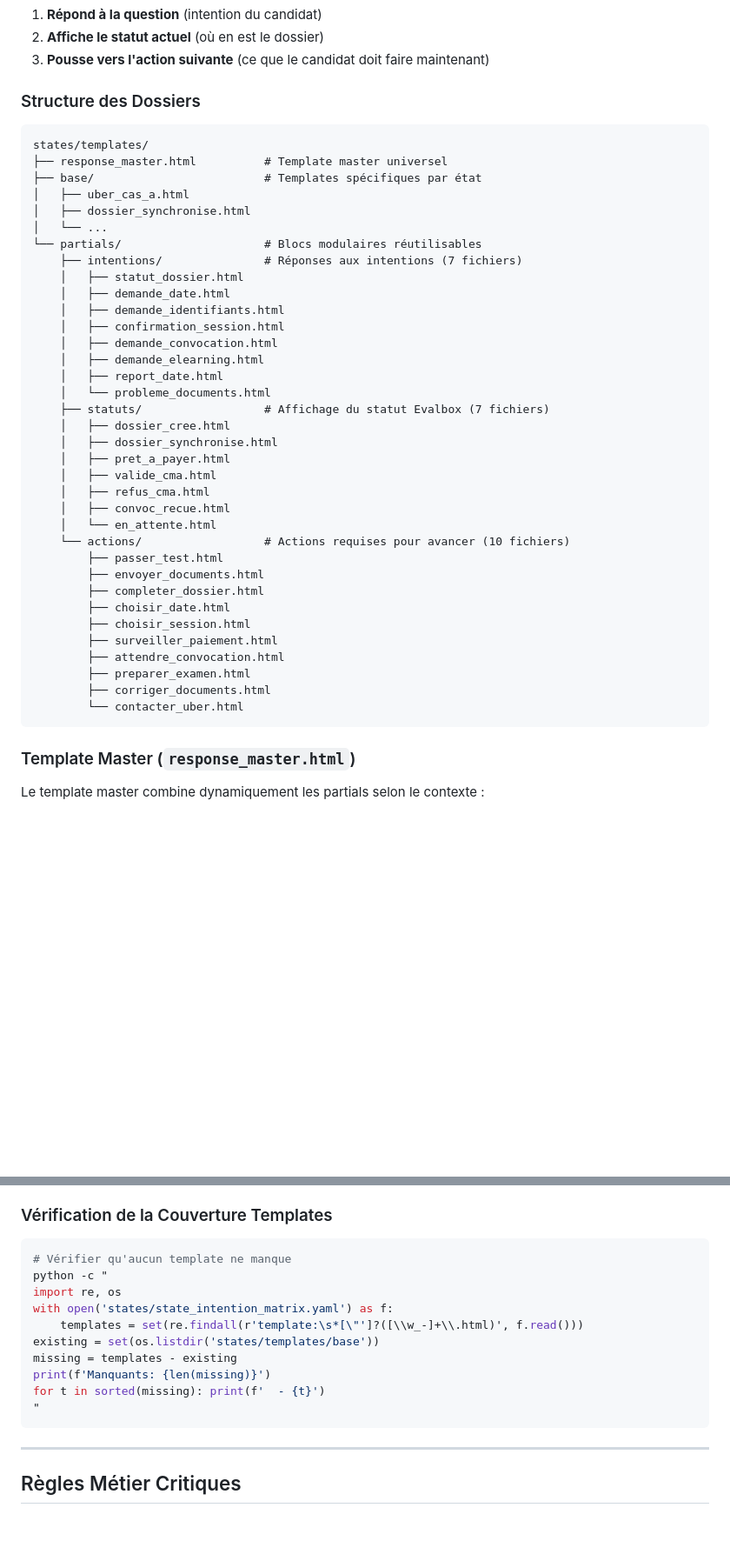
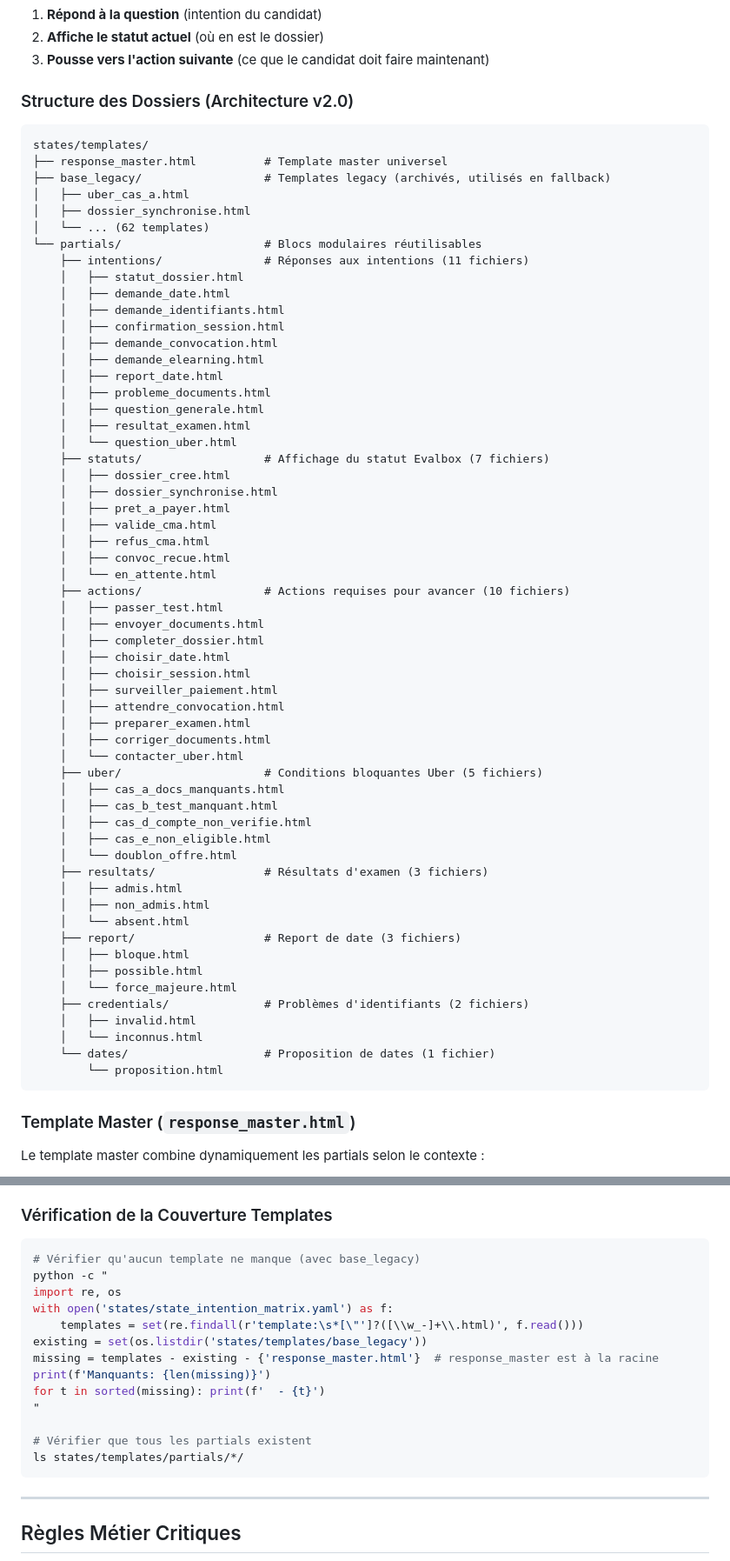
Before and after one commit to fouedh91760/a-level-saver, a Markdown page: CLAUDE.md, 2 parts joined by grey strips. Shown at 87% size. Drawn GitHub-style; blank space fills up the shorter version.

Commit message:
docs: Update CLAUDE.md for response_master.html architecture
- Update file structure to show base_legacy/ and new partials/
- Add new context flags documentation (uber_cas_*, resultat_*,
  report_*, credentials_*)
- Update verification commands to use base_legacy/
- Add new partials directories (uber, resultats, report, credentials, dates)

Co-Authored-By: Claude Opus 4.5 <noreply@anthropic.com>

````diff
--- a/CLAUDE.md
+++ b/CLAUDE.md
@@ -639,17 +641,17 @@ L'architecture modulaire garantit que TOUTE réponse :
 2. **Affiche le statut actuel** (où en est le dossier)
 3. **Pousse vers l'action suivante** (ce que le candidat doit faire maintenant)
 
-### Structure des Dossiers
+### Structure des Dossiers (Architecture v2.0)
 
 ```
 states/templates/
 ├── response_master.html          # Template master universel
-├── base/                         # Templates spécifiques par état
+├── base_legacy/                  # Templates legacy (archivés, utilisés en fallback)
 │   ├── uber_cas_a.html
 │   ├── dossier_synchronise.html
-│   └── ...
+│   └── ... (62 templates)
 └── partials/                     # Blocs modulaires réutilisables
-    ├── intentions/               # Réponses aux intentions (7 fichiers)
+    ├── intentions/               # Réponses aux intentions (11 fichiers)
     │   ├── statut_dossier.html
     │   ├── demande_date.html
     │   ├── demande_identifiants.html
@@ -657,7 +659,10 @@ states/templates/
     │   ├── demande_convocation.html
     │   ├── demande_elearning.html
     │   ├── report_date.html
-    │   └── probleme_documents.html
+    │   ├── probleme_documents.html
+    │   ├── question_generale.html
+    │   ├── resultat_examen.html
+    │   └── question_uber.html
     ├── statuts/                  # Affichage du statut Evalbox (7 fichiers)
     │   ├── dossier_cree.html
     │   ├── dossier_synchronise.html
@@ -666,17 +671,36 @@ states/templates/
     │   ├── refus_cma.html
     │   ├── convoc_recue.html
     │   └── en_attente.html
-    └── actions/                  # Actions requises pour avancer (10 fichiers)
-        ├── passer_test.html
-        ├── envoyer_documents.html
-        ├── completer_dossier.html
-        ├── choisir_date.html
-        ├── choisir_session.html
-        ├── surveiller_paiement.html
-        ├── attendre_convocation.html
-        ├── preparer_examen.html
-        ├── corriger_documents.html
-        └── contacter_uber.html
+    ├── actions/                  # Actions requises pour avancer (10 fichiers)
+    │   ├── passer_test.html
+    │   ├── envoyer_documents.html
+    │   ├── completer_dossier.html
+    │   ├── choisir_date.html
+    │   ├── choisir_session.html
+    │   ├── surveiller_paiement.html
+    │   ├── attendre_convocation.html
+    │   ├── preparer_examen.html
+    │   ├── corriger_documents.html
+    │   └── contacter_uber.html
+    ├── uber/                     # Conditions bloquantes Uber (5 fichiers)
+    │   ├── cas_a_docs_manquants.html
+    │   ├── cas_b_test_manquant.html
+    │   ├── cas_d_compte_non_verifie.html
+    │   ├── cas_e_non_eligible.html
+    │   └── doublon_offre.html
+    ├── resultats/                # Résultats d'examen (3 fichiers)
+    │   ├── admis.html
+    │   ├── non_admis.html
+    │   └── absent.html
+    ├── report/                   # Report de date (3 fichiers)
+    │   ├── bloque.html
+    │   ├── possible.html
+    │   └── force_majeure.html
+    ├── credentials/              # Problèmes d'identifiants (2 fichiers)
+    │   ├── invalid.html
+    │   └── inconnus.html
+    └── dates/                    # Proposition de dates (1 fichier)
+        └── proposition.html
 ```
 
 ### Template Master (`response_master.html`)
@@ -925,16 +967,19 @@ L'architecture supporte deux types de templates :
 ### Vérification de la Couverture Templates
 
 ```bash
-# Vérifier qu'aucun template ne manque
+# Vérifier qu'aucun template ne manque (avec base_legacy)
 python -c "
 import re, os
 with open('states/state_intention_matrix.yaml') as f:
     templates = set(re.findall(r'template:\s*[\"']?([\\w_-]+\\.html)', f.read()))
-existing = set(os.listdir('states/templates/base'))
-missing = templates - existing
+existing = set(os.listdir('states/templates/base_legacy'))
+missing = templates - existing - {'response_master.html'}  # response_master est à la racine
 print(f'Manquants: {len(missing)}')
 for t in sorted(missing): print(f'  - {t}')
 "
+
+# Vérifier que tous les partials existent
+ls states/templates/partials/*/
 ```
 
 ---
````
Also changed, not shown: other parts of CLAUDE.md (+25 -4 lines).
